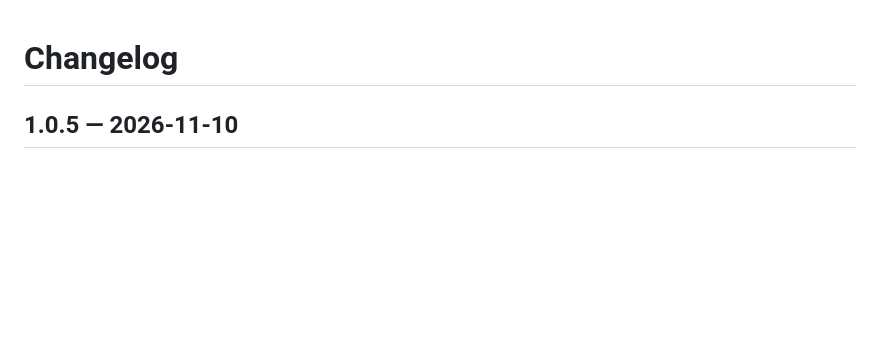
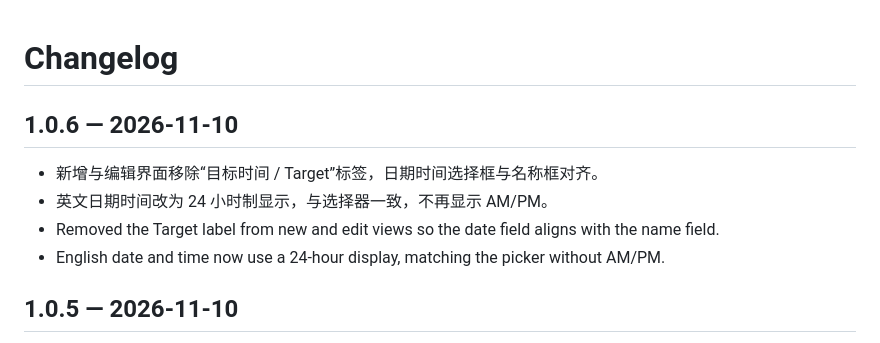
Before and after one commit to victor-zhang-2026/LiteCount, a Markdown page: CHANGELOG.md, the part around the change. GitHub-like rendering; blank space fills up the shorter version.

```diff
--- a/CHANGELOG.md
+++ b/CHANGELOG.md
@@ -1,4 +1,11 @@
 # Changelog
+
+## 1.0.6 — 2026-11-10
+
+- 新增与编辑界面移除“目标时间 / Target”标签，日期时间选择框与名称框对齐。
+- 英文日期时间改为 24 小时制显示，与选择器一致，不再显示 AM/PM。
+- Removed the Target label from new and edit views so the date field aligns with the name field.
+- English date and time now use a 24-hour display, matching the picker without AM/PM.
 
 ## 1.0.5 — 2026-11-10
 
```
Also changed, not shown: README.md (+4 -2 lines), release/v1.0.6/MANIFEST.md (added, +27 -0 lines), release/v1.0.6/RELEASE_NOTES.md (added, +20 -0 lines), docs/images/editor-en.png (added), docs/images/editor.png, 5 other files.
